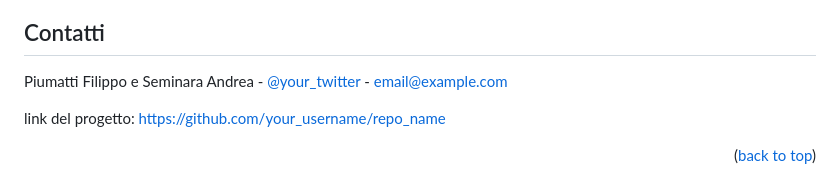
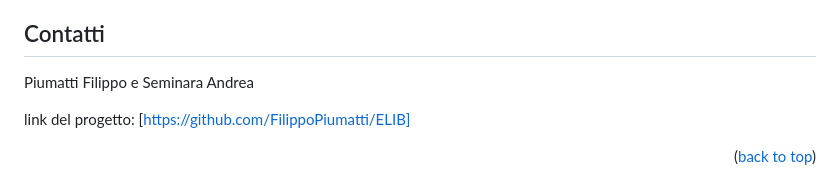
Before and after one commit to FilippoPiumatti/ELIB, a Markdown page: README.md, the part around the change. Drawn GitHub-style.

Commit message:
aggiornato README.MD

```diff
--- a/README.md
+++ b/README.md
@@ -142,9 +142,9 @@ Ecco tutti i prerequisiti che devi avere
 <!-- CONTACT -->
 ## Contatti
 
-Piumatti Filippo e Seminara Andrea - [@your_twitter](https://instagram/aka_freeezy) - email@example.com
+Piumatti Filippo e Seminara Andrea
 
-link del progetto: [https://github.com/your_username/repo_name](https://github.com/FilippoPiumatti/ELIB)
+link del progetto: [https://github.com/FilippoPiumatti/ELIB]
 
 <p align="right">(<a href="#readme-top">back to top</a>)</p>
 
```
